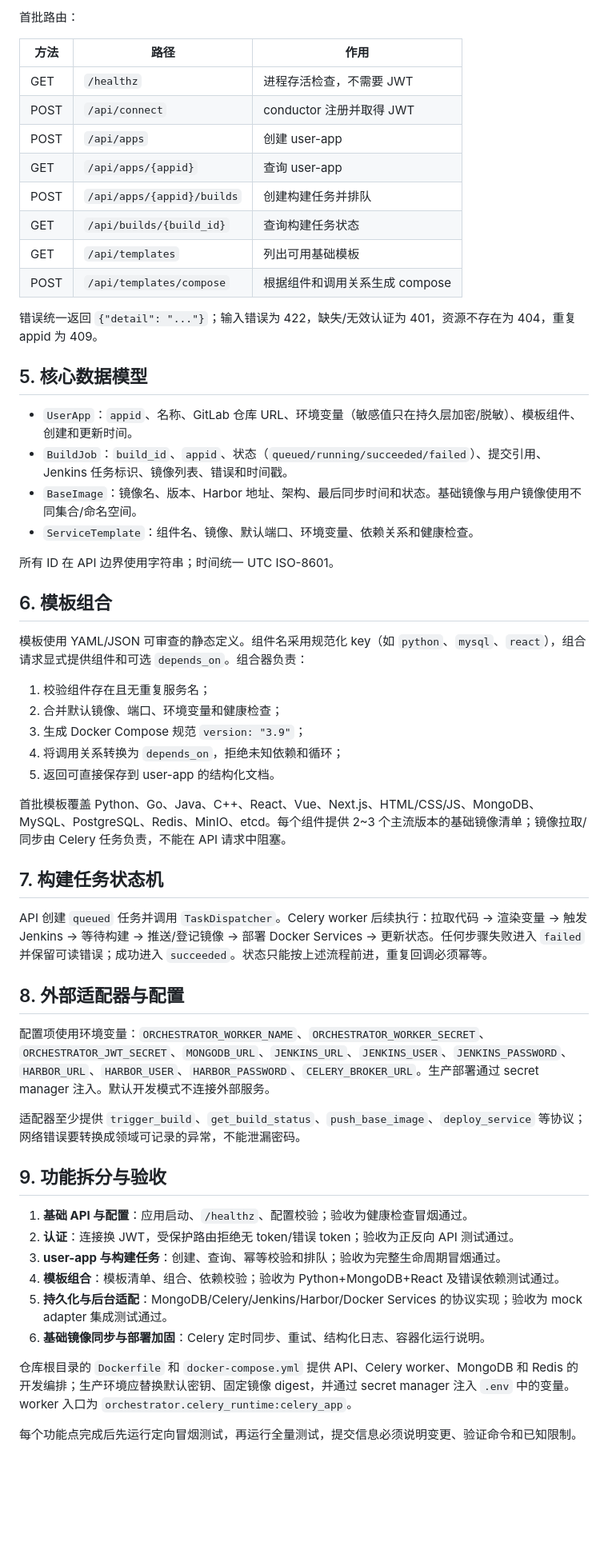
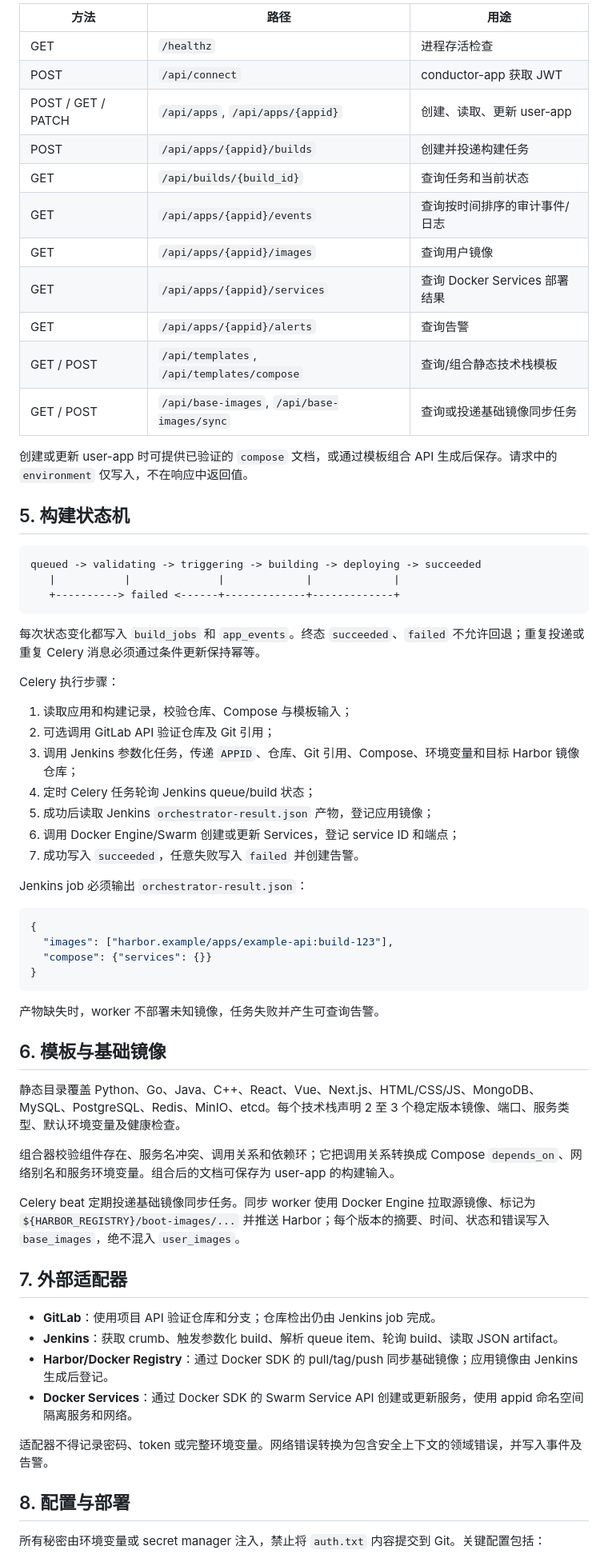
Before and after one commit to zl875136491/docker-jenkins-orchestrator, a Markdown page: docs/architecture.md, the part around one of its changes. Shown at 80% size. GitHub-like rendering; blank space fills up the shorter version.

````diff
--- a/docs/architecture.md
+++ b/docs/architecture.md
@@ -41,60 +44,69 @@ conductor-app
 
-首批路由：
+| 方法 | 路径 | 用途 |
+|---|---|---|
+| GET | `/healthz` | 进程存活检查 |
+| POST | `/api/connect` | conductor-app 获取 JWT |
+| POST / GET / PATCH | `/api/apps`, `/api/apps/{appid}` | 创建、读取、更新 user-app |
+| POST | `/api/apps/{appid}/builds` | 创建并投递构建任务 |
+| GET | `/api/builds/{build_id}` | 查询任务和当前状态 |
+| GET | `/api/apps/{appid}/events` | 查询按时间排序的审计事件/日志 |
+| GET | `/api/apps/{appid}/images` | 查询用户镜像 |
+| GET | `/api/apps/{appid}/services` | 查询 Docker Services 部署结果 |
+| GET | `/api/apps/{appid}/alerts` | 查询告警 |
+| GET / POST | `/api/templates`, `/api/templates/compose` | 查询/组合静态技术栈模板 |
+| GET / POST | `/api/base-images`, `/api/base-images/sync` | 查询或投递基础镜像同步任务 |
 
-| 方法 | 路径 | 作用 |
-|---|---|---|
-| GET | `/healthz` | 进程存活检查，不需要 JWT |
-| POST | `/api/connect` | conductor 注册并取得 JWT |
-| POST | `/api/apps` | 创建 user-app |
-| GET | `/api/apps/{appid}` | 查询 user-app |
-| POST | `/api/apps/{appid}/builds` | 创建构建任务并排队 |
-| GET | `/api/builds/{build_id}` | 查询构建任务状态 |
-| GET | `/api/templates` | 列出可用基础模板 |
-| POST | `/api/templates/compose` | 根据组件和调用关系生成 compose |
+创建或更新 user-app 时可提供已验证的 `compose` 文档，或通过模板组合 API 生成后保存。请求中的 `environment` 仅写入，不在响应中返回值。
 
-错误统一返回 `{"detail": "..."}`；输入错误为 422，缺失/无效认证为 401，资源不存在为 404，重复 appid 为 409。
+## 5. 构建状态机
 
-## 5. 核心数据模型
+```text
+queued -> validating -> triggering -> building -> deploying -> succeeded
+   |           |              |             |             |
+   +----------> failed <------+-------------+-------------+
+```
 
-- `UserApp`：`appid`、名称、GitLab 仓库 URL、环境变量（敏感值只在持久层加密/脱敏）、模板组件、创建和更新时间。
-- `BuildJob`：`build_id`、`appid`、状态（`queued/running/succeeded/failed`）、提交引用、Jenkins 任务标识、镜像列表、错误和时间戳。
-- `BaseImage`：镜像名、版本、Harbor 地址、架构、最后同步时间和状态。基础镜像与用户镜像使用不同集合/命名空间。
-- `ServiceTemplate`：组件名、镜像、默认端口、环境变量、依赖关系和健康检查。
+每次状态变化都写入 `build_jobs` 和 `app_events`。终态 `succeeded`、`failed` 不允许回退；重复投递或重复 Celery 消息必须通过条件更新保持幂等。
 
-所有 ID 在 API 边界使用字符串；时间统一 UTC ISO-8601。
+Celery 执行步骤：
 
-## 6. 模板组合
+1. 读取应用和构建记录，校验仓库、Compose 与模板输入；
+2. 可选调用 GitLab API 验证仓库及 Git 引用；
+3. 调用 Jenkins 参数化任务，传递 `APPID`、仓库、Git 引用、Compose、环境变量和目标 Harbor 镜像仓库；
+4. 定时 Celery 任务轮询 Jenkins queue/build 状态；
+5. 成功后读取 Jenkins `orchestrator-result.json` 产物，登记应用镜像；
+6. 调用 Docker Engine/Swarm 创建或更新 Services，登记 service ID 和端点；
+7. 成功写入 `succeeded`，任意失败写入 `failed` 并创建告警。
 
-模板使用 YAML/JSON 可审查的静态定义。组件名采用规范化 key（如 `python`、`mysql`、`react`），组合请求显式提供组件和可选 `depends_on`。组合器负责：
+Jenkins job 必须输出 `orchestrator-result.json`：
 
-1. 校验组件存在且无重复服务名；
-2. 合并默认镜像、端口、环境变量和健康检查；
-3. 生成 Docker Compose 规范 `version: "3.9"`；
-4. 将调用关系转换为 `depends_on`，拒绝未知依赖和循环；
-5. 返回可直接保存到 user-app 的结构化文档。
+```json
+{
+  "images": ["harbor.example/apps/example-api:build-123"],
+  "compose": {"services": {}}
+}
+```
 
-首批模板覆盖 Python、Go、Java、C++、React、Vue、Next.js、HTML/CSS/JS、MongoDB、MySQL、PostgreSQL、Redis、MinIO、etcd。每个组件提供 2~3 个主流版本的基础镜像清单；镜像拉取/同步由 Celery 任务负责，不能在 API 请求中阻塞。
+产物缺失时，worker 不部署未知镜像，任务失败并产生可查询告警。
 
-## 7. 构建任务状态机
+## 6. 模板与基础镜像
 
-API 创建 `queued` 任务并调用 `TaskDispatcher`。Celery worker 后续执行：拉取代码 -> 渲染变量 -> 触发 Jenkins -> 等待构建 -> 推送/登记镜像 -> 部署 Docker Services -> 更新状态。任何步骤失败进入 `failed` 并保留可读错误；成功进入 `succeeded`。状态只能按上述流程前进，重复回调必须幂等。
+静态目录覆盖 Python、Go、Java、C++、React、Vue、Next.js、HTML/CSS/JS、MongoDB、MySQL、PostgreSQL、Redis、MinIO、etcd。每个技术栈声明 2 至 3 个稳定版本镜像、端口、服务类型、默认环境变量及健康检查。
 
-## 8. 外部适配器与配置
+组合器校验组件存在、服务名冲突、调用关系和依赖环；它把调用关系转换成 Compose `depends_on`、网络别名和服务环境变量。组合后的文档可保存为 user-app 的构建输入。
 
-配置项使用环境变量：`ORCHESTRATOR_WORKER_NAME`、`ORCHESTRATOR_WORKER_SECRET`、`ORCHESTRATOR_JWT_SECRET`、`MONGODB_URL`、`JENKINS_URL`、`JENKINS_USER`、`JENKINS_PASSWORD`、`HARBOR_URL`、`HARBOR_USER`、`HARBOR_PASSWORD`、`CELERY_BROKER_URL`。生产部署通过 secret manager 注入。默认开发模式不连接外部服务。
+Celery beat 定期投递基础镜像同步任务。同步 worker 使用 Docker Engine 拉取源镜像、标记为 `${HARBOR_REGISTRY}/boot-images/...` 并推送 Harbor；每个版本的摘要、时间、状态和错误写入 `base_images`，绝不混入 `user_images`。
 
-适配器至少提供 `trigger_build`、`get_build_status`、`push_base_image`、`deploy_service` 等协议；网络错误要转换成领域可记录的异常，不能泄漏密码。
+## 7. 外部适配器
 
-## 9. 功能拆分与验收
+- **GitLab**：使用项目 API 验证仓库和分支；仓库检出仍由 Jenkins job 完成。
+- **Jenkins**：获取 crumb、触发参数化 build、解析 queue item、轮询 build、读取 JSON artifact。
+- **Harbor/Docker Registry**：通过 Docker SDK 的 pull/tag/push 同步基础镜像；应用镜像由 Jenkins 生成后登记。
+- **Docker Services**：通过 Docker SDK 的 Swarm Service API 创建或更新服务，使用 appid 命名空间隔离服务和网络。
 
-1. **基础 API 与配置**：应用启动、`/healthz`、配置校验；验收为健康检查冒烟通过。
-2. **认证**：连接换 JWT，受保护路由拒绝无 token/错误 token；验收为正反向 API 测试通过。
-3. **user-app 与构建任务**：创建、查询、幂等校验和排队；验收为完整生命周期冒烟通过。
-4. **模板组合**：模板清单、组合、依赖校验；验收为 Python+MongoDB+React 及错误依赖测试通过。
-5. **持久化与后台适配**：MongoDB/Celery/Jenkins/Harbor/Docker Services 的协议实现；验收为 mock adapter 集成测试通过。
-6. **基础镜像同步与部署加固**：Celery 定时同步、重试、结构化日志、容器化运行说明。
+适配器不得记录密码、token 或完整环境变量。网络错误转换为包含安全上下文的领域错误，并写入事件及告警。
 
-仓库根目录的 `Dockerfile` 和 `docker-compose.yml` 提供 API、Celery worker、MongoDB 和 Redis 的开发编排；生产环境应替换默认密钥、固定镜像 digest，并通过 secret manager 注入 `.env` 中的变量。worker 入口为 `orchestrator.celery_runtime:celery_app`。
+## 8. 配置与部署
 
-每个功能点完成后先运行定向冒烟测试，再运行全量测试，提交信息必须说明变更、验证命令和已知限制。
+所有秘密由环境变量或 secret manager 注入，禁止将 `auth.txt` 内容提交到 Git。关键配置包括：
 
````
Also changed, not shown: other parts of docs/architecture.md (+46 -29 lines).
